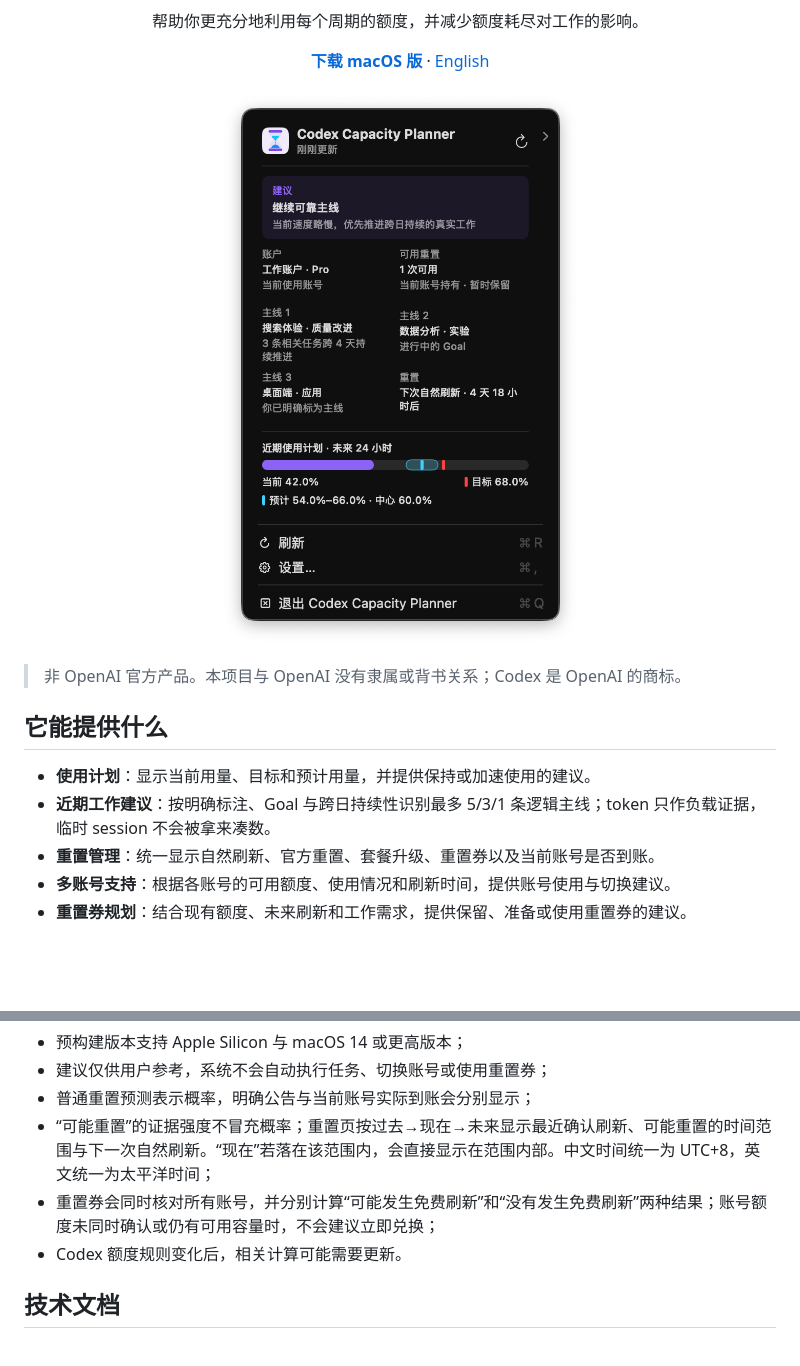
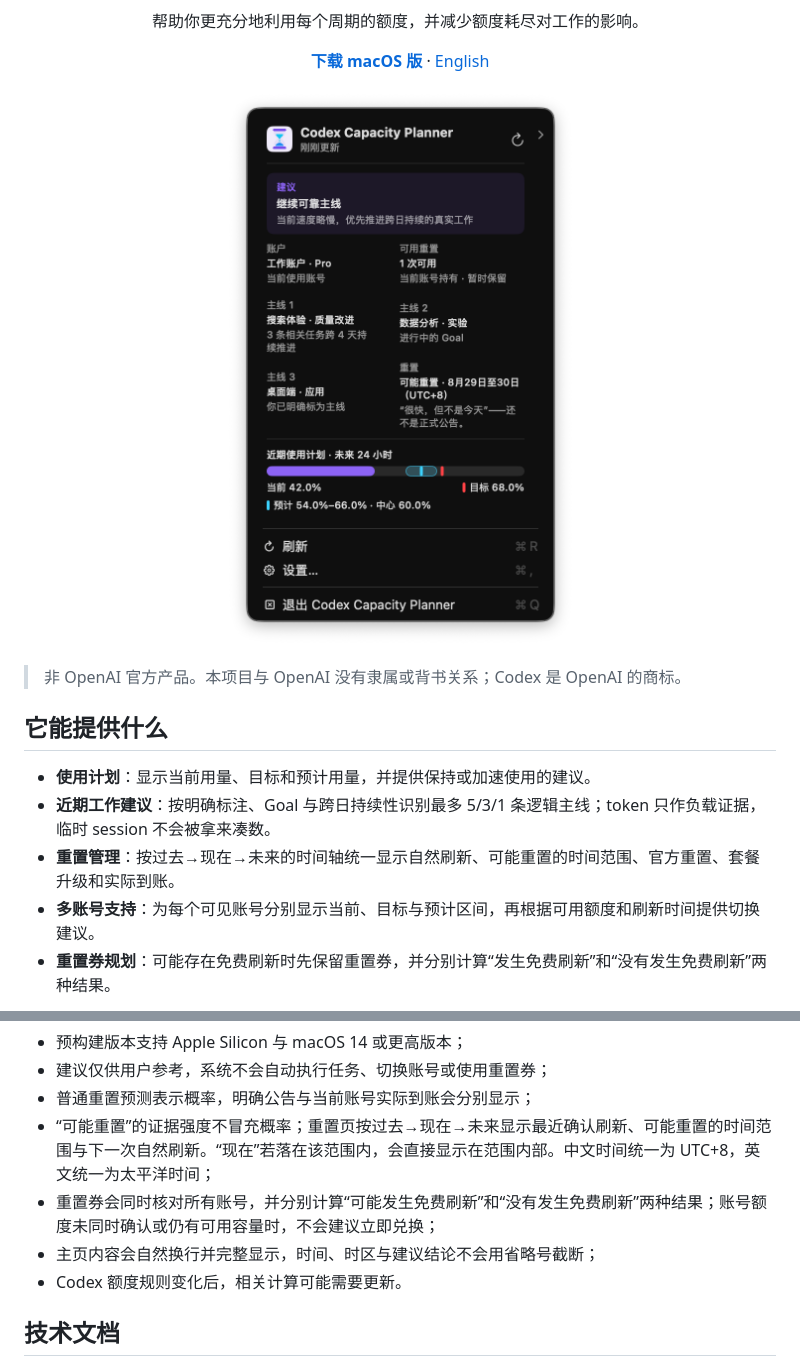
Before and after one commit to Yusong-Enceladus/codex-capacity-planner, a Markdown page: README.md, 2 parts joined by grey strips. Drawn GitHub-style; pictures changed too: docs/assets/codex-capacity-planner-app-zh.png; blank space fills up the shorter version.

```diff
--- a/README.md
+++ b/README.md
@@ -31,7 +31,7 @@
 
 - **使用计划**：显示当前用量、目标和预计用量，并提供保持或加速使用的建议。
 - **近期工作建议**：按明确标注、Goal 与跨日持续性识别最多 5/3/1 条逻辑主线；token 只作负载证据，临时 session 不会被拿来凑数。
-- **重置管理**：统一显示自然刷新、官方重置、套餐升级、重置券以及当前账号是否到账。
-- **多账号支持**：根据各账号的可用额度、使用情况和刷新时间，提供账号使用与切换建议。
-- **重置券规划**：结合现有额度、未来刷新和工作需求，提供保留、准备或使用重置券的建议。
+- **重置管理**：按过去→现在→未来的时间轴统一显示自然刷新、可能重置的时间范围、官方重置、套餐升级和实际到账。
+- **多账号支持**：为每个可见账号分别显示当前、目标与预计区间，再根据可用额度和刷新时间提供切换建议。
+- **重置券规划**：可能存在免费刷新时先保留重置券，并分别计算“发生免费刷新”和“没有发生免费刷新”两种结果。
 
@@ -82,6 +90,7 @@ Intel Mac 可以从源码构建对应架构版本。
 - 普通重置预测表示概率，明确公告与当前账号实际到账会分别显示；
 - “可能重置”的证据强度不冒充概率；重置页按过去→现在→未来显示最近确认刷新、可能重置的时间范围与下一次自然刷新。“现在”若落在该范围内，会直接显示在范围内部。中文时间统一为 UTC+8，英文统一为太平洋时间；
 - 重置券会同时核对所有账号，并分别计算“可能发生免费刷新”和“没有发生免费刷新”两种结果；账号额度未同时确认或仍有可用容量时，不会建议立即兑换；
+- 主页内容会自然换行并完整显示，时间、时区与建议结论不会用省略号截断；
 - Codex 额度规则变化后，相关计算可能需要更新。
 
 ## 技术文档
```
Also changed, not shown: other parts of README.md (+9 -1 lines), CHANGELOG.md (+6 -0 lines), README.en.md (+13 -4 lines), docs/assets/codex-capacity-planner-app-en.png, docs/assets/codex-capacity-planner-details-en.png, docs/assets/codex-capacity-planner-details-zh.png, docs/assets/codex-capacity-planner-resets-en.png (added), docs/assets/codex-capacity-planner-resets-zh.png (added), 7 other files.
